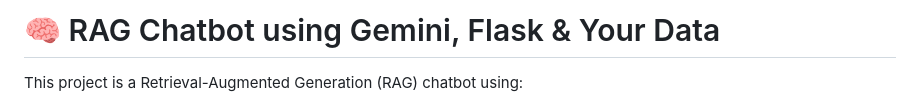
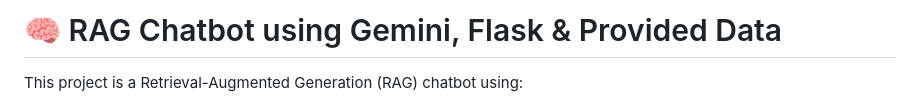
Before and after one commit to mithildabhi/RAG-Chatbot-LLM-and-Flask, a Markdown page: README.md, the part around the change. GitHub-like rendering.

```diff
--- a/README.md
+++ b/README.md
@@ -1,5 +1,5 @@
 
-# 🧠 RAG Chatbot using Gemini, Flask & Your Data
+# 🧠 RAG Chatbot using Gemini, Flask & Provided Data
 
 This project is a Retrieval-Augmented Generation (RAG) chatbot using:
 
```
